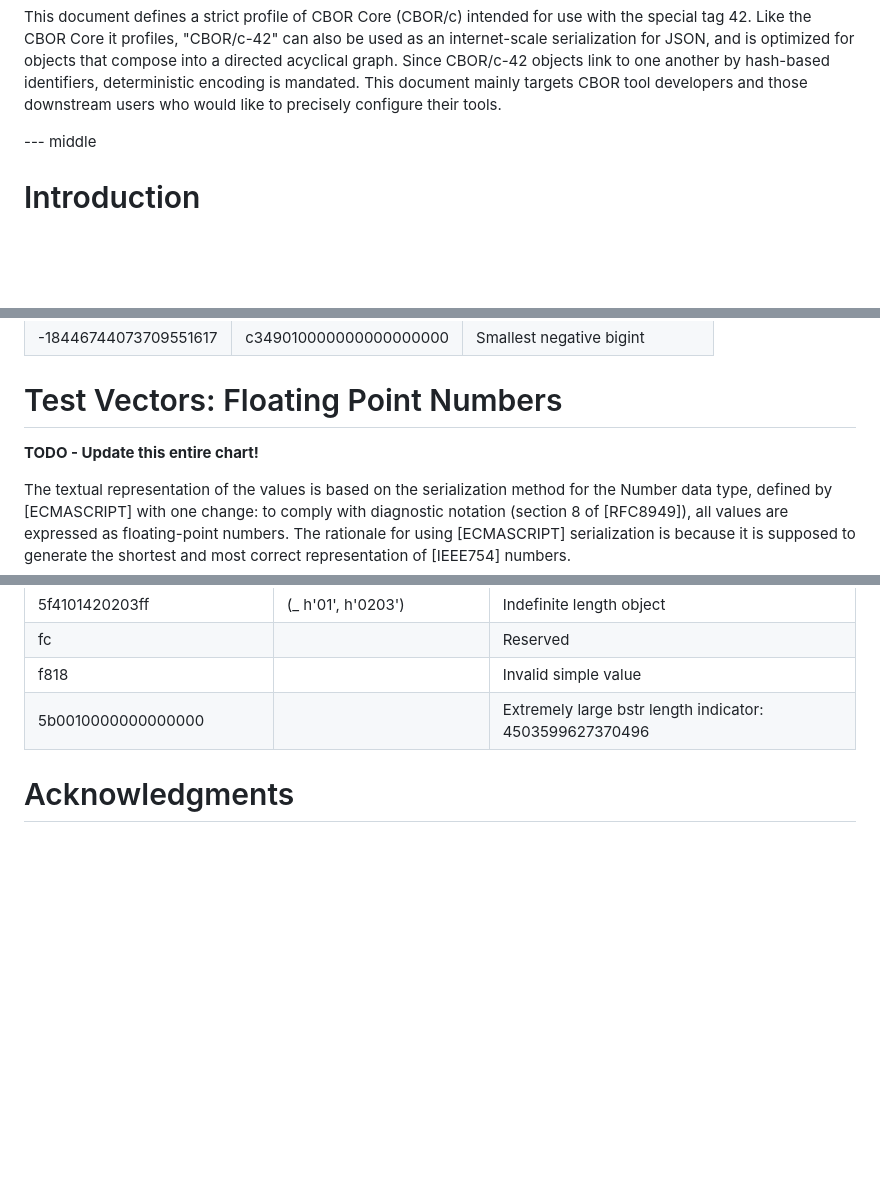
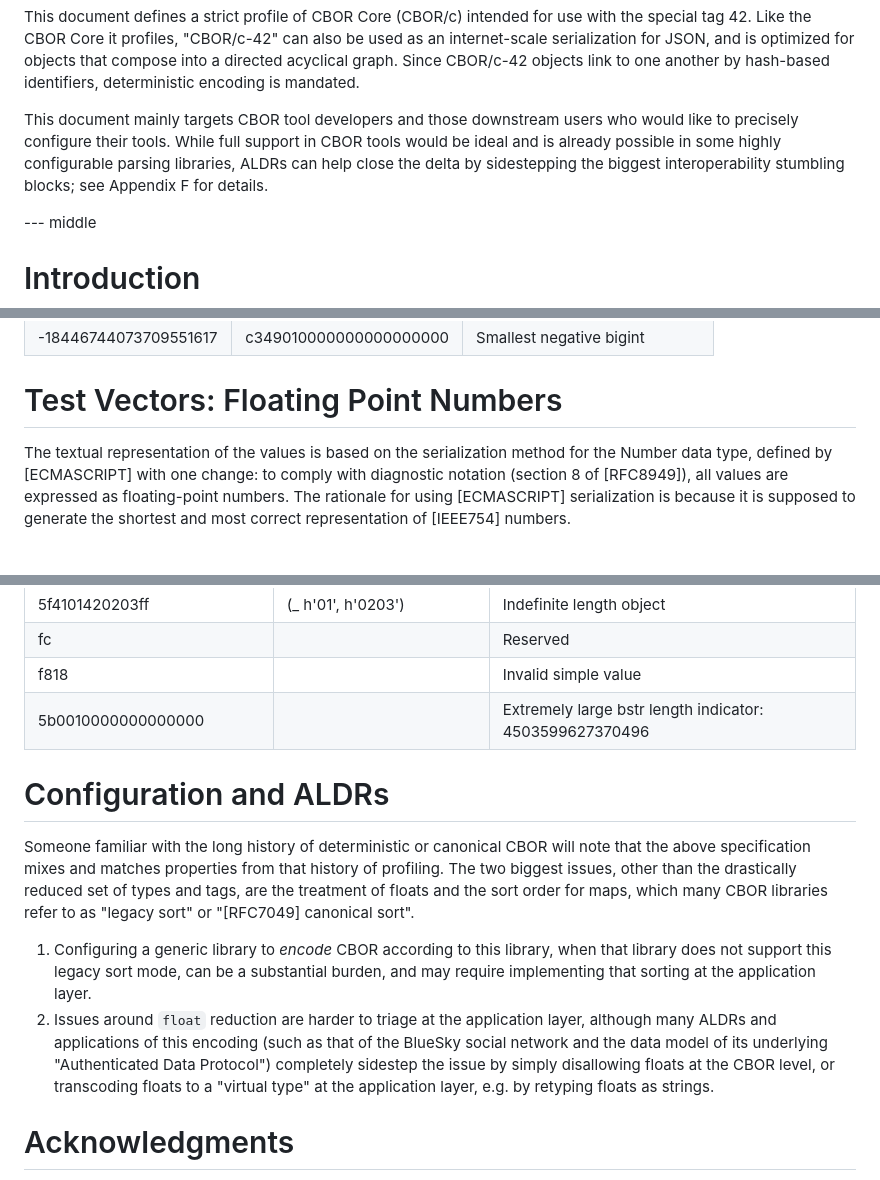
Before and after one commit to ipfs-tech/cborc42, a Markdown page: draft-caballero-cbor-cborc42.md, 3 parts joined by grey strips. Rendered like a GitHub page; blank space fills up the shorter version.

Commit message:
add initial ALDR index mentioning no-float rule, and update floating point vectors

```diff
--- a/draft-caballero-cbor-cborc42.md
+++ b/draft-caballero-cbor-cborc42.md
@@ -48,7 +48,9 @@ informative:
 This document defines a strict profile of CBOR Core (CBOR/c) intended for use with the special tag 42.
 Like the CBOR Core it profiles, "CBOR/c-42" can also be used as an internet-scale serialization for JSON, and is optimized for objects that compose into a directed acyclical graph.
 Since CBOR/c-42 objects link to one another by hash-based identifiers, deterministic encoding is mandated.
+
 This document mainly targets CBOR tool developers and those downstream users who would like to precisely configure their tools.
+While full support in CBOR tools would be ideal and is already possible in some highly configurable parsing libraries, ALDRs can help close the delta by sidestepping the biggest interoperability stumbling blocks; see Appendix F for details.
 
 --- middle
 
@@ -160,7 +162,5 @@ This document has no IANA actions.
 
 # Test Vectors: Floating Point Numbers
 
-**TODO - Update this entire chart!**
-
 The textual representation of the values is based on the serialization method for the Number data type, defined by [ECMASCRIPT] with one change: to comply with diagnostic notation (section 8 of [RFC8949]), all values are expressed as floating-point numbers. The rationale for using [ECMASCRIPT] serialization is because it is supposed to generate the shortest and most correct representation of [IEEE754] numbers.
 
@@ -249,6 +249,14 @@ The textual representation of the values is based on the serialization method fo
 | f818 |  | Invalid simple value |
 | 5b0010000000000000 |  | Extremely large bstr length indicator: 4503599627370496 |
 
+# Configuration and ALDRs
+
+Someone familiar with the long history of deterministic or canonical CBOR will note that the above specification mixes and matches properties from that history of profiling.
+The two biggest issues, other than the drastically reduced set of types and tags, are the treatment of floats and the sort order for maps, which many CBOR libraries refer to as "legacy sort" or "[RFC7049] canonical sort".
+
+1. Configuring a generic library to _encode_ CBOR according to this library, when that library does not support this legacy sort mode, can be a substantial burden, and may require implementing that sorting at the application layer.
+2. Issues around `float` reduction are harder to triage at the application layer, although many ALDRs and applications of this encoding (such as that of the BlueSky social network and the data model of its underlying "Authenticated Data Protocol") completely sidestep the issue by simply disallowing floats at the CBOR level, or transcoding floats to a "virtual type" at the application layer, e.g. by retyping floats as strings.
+
 # Acknowledgments
 {:numbered="false"}
 
```
Also changed, not shown: other parts of draft-caballero-cbor-cborc42.md (+45 -45 lines).
